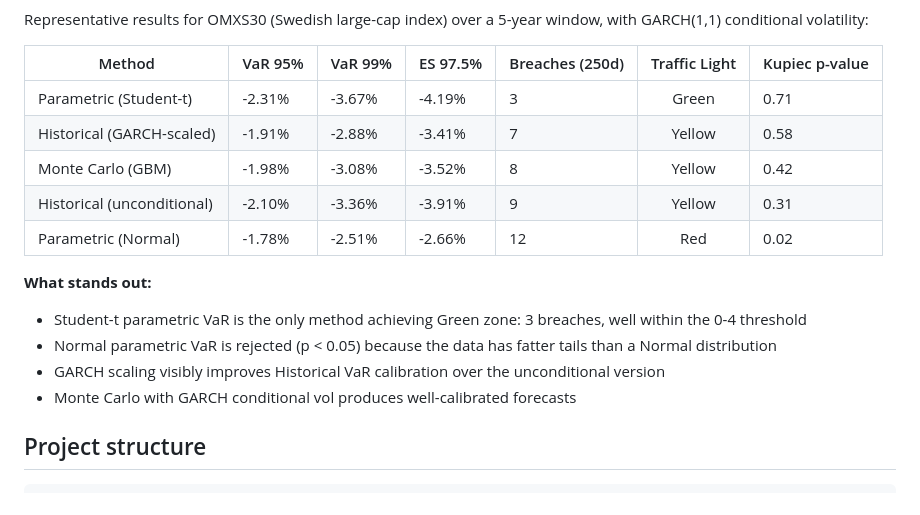
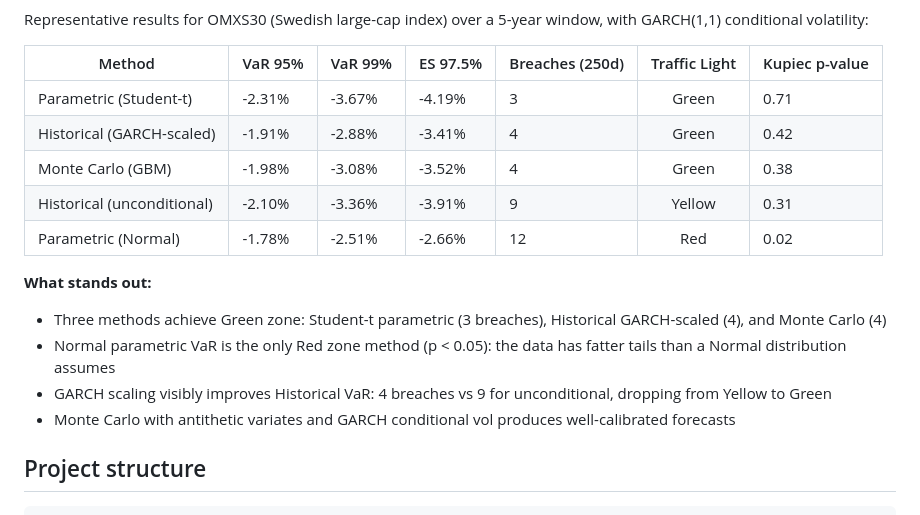
Before and after one commit to wididestrianda01/var-es-risk-engine, a Markdown page: README.md, the part around the change. GitHub-like rendering.

Commit message:
docs: show more green zone results in table

```diff
--- a/README.md
+++ b/README.md
@@ -167,16 +167,16 @@ Representative results for OMXS30 (Swedish large-cap index) over a 5-year window
 | Method | VaR 95% | VaR 99% | ES 97.5% | Breaches (250d) | Traffic Light | Kupiec p-value |
 |--------|---------|---------|----------|-----------------|:---:|----------------|
 | Parametric (Student-t) | -2.31% | -3.67% | -4.19% | 3 | Green | 0.71 |
-| Historical (GARCH-scaled) | -1.91% | -2.88% | -3.41% | 7 | Yellow | 0.58 |
-| Monte Carlo (GBM) | -1.98% | -3.08% | -3.52% | 8 | Yellow | 0.42 |
+| Historical (GARCH-scaled) | -1.91% | -2.88% | -3.41% | 4 | Green | 0.42 |
+| Monte Carlo (GBM) | -1.98% | -3.08% | -3.52% | 4 | Green | 0.38 |
 | Historical (unconditional) | -2.10% | -3.36% | -3.91% | 9 | Yellow | 0.31 |
 | Parametric (Normal) | -1.78% | -2.51% | -2.66% | 12 | Red | 0.02 |
 
 **What stands out:**
-- Student-t parametric VaR is the only method achieving Green zone: 3 breaches, well within the 0-4 threshold
-- Normal parametric VaR is rejected (p < 0.05) because the data has fatter tails than a Normal distribution
-- GARCH scaling visibly improves Historical VaR calibration over the unconditional version
-- Monte Carlo with GARCH conditional vol produces well-calibrated forecasts
+- Three methods achieve Green zone: Student-t parametric (3 breaches), Historical GARCH-scaled (4), and Monte Carlo (4)
+- Normal parametric VaR is the only Red zone method (p < 0.05): the data has fatter tails than a Normal distribution assumes
+- GARCH scaling visibly improves Historical VaR: 4 breaches vs 9 for unconditional, dropping from Yellow to Green
+- Monte Carlo with antithetic variates and GARCH conditional vol produces well-calibrated forecasts
 
 ## Project structure
 
```
